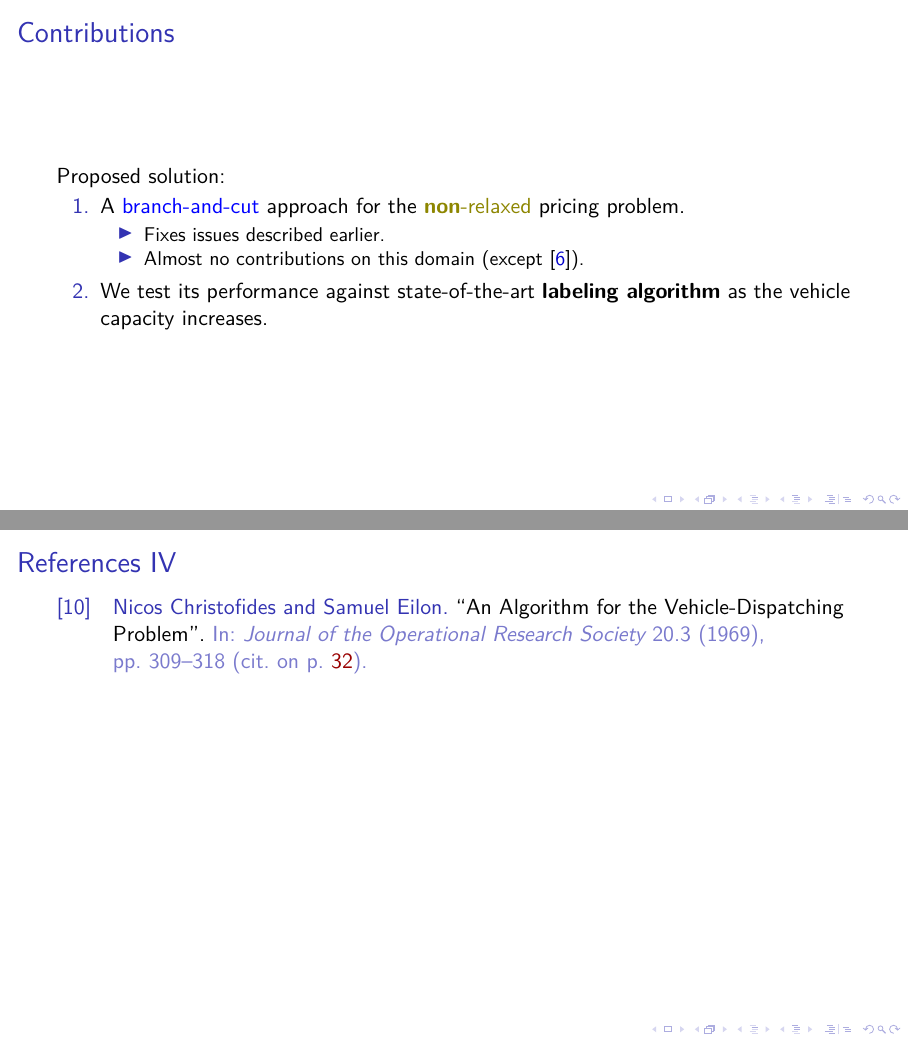
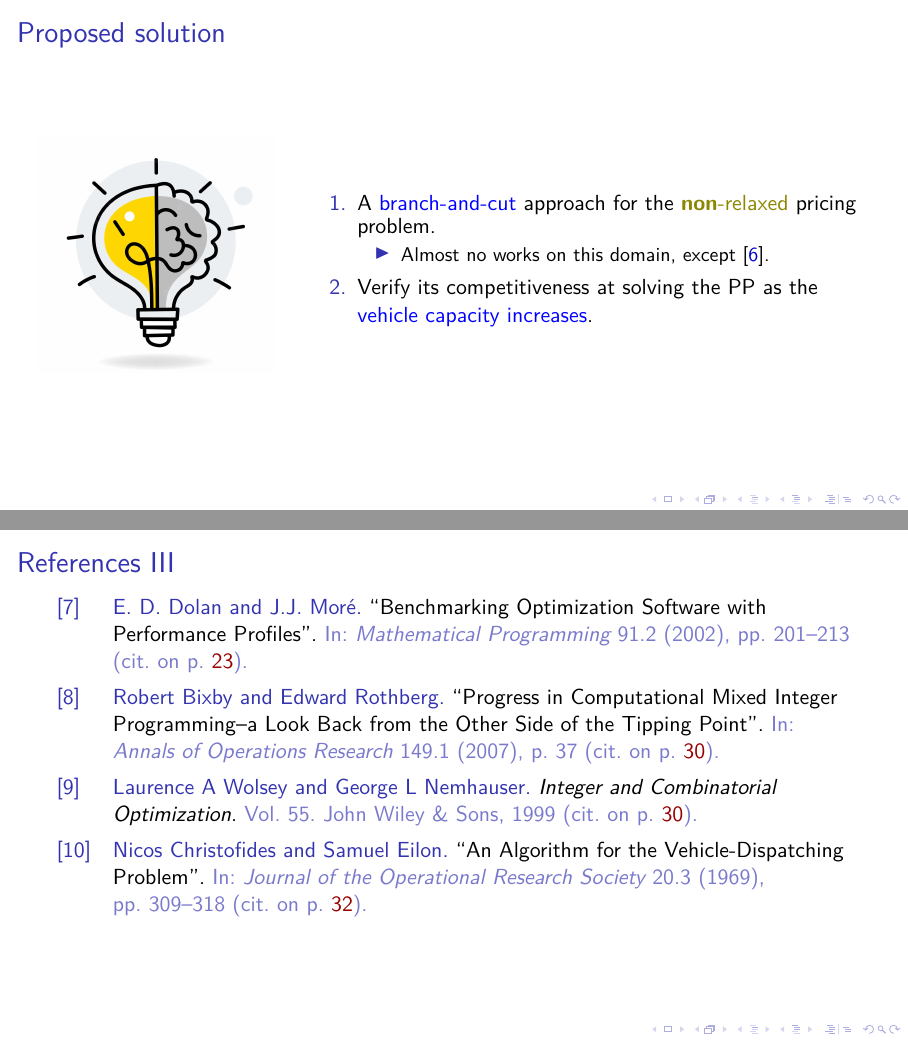
Before and after one commit to dparo/msc-presentation, LaTeX slides (main.tex, which reads Content/slides.tex): pages 20 and 38 of 39 before the commit and pages 20 and 37 of 38 after it, joined at a grey line. Compiled offline with pdfLaTeX; a LaTeX package or settings file that is missing is left out.

Commit message:
Progress in the slides.

```diff
--- a/Content/slides.tex
+++ b/Content/slides.tex
@@ -82,7 +82,10 @@
 			      \begin{itemize}[<.->]
 				      \item \textcolor{olive}{Relaxation} of the pricing problem to make it solvable in \textcolor{blue}{pseudo-polynomial time}.
 			      \end{itemize}
-			\item \textbf{labeling algorithm} \parencite{desrochers1992,feillet2004}: \textcolor{blue}{dynamic programming} algorithm to solve the \textcolor{olive}{relaxed PP}.
+			\item \textcolor{blue}{Dynamic programming} algorithm to solve the \textcolor{olive}{relaxed PP}:
+			      \begin{itemize}[<.->]
+				      \item \textbf{labeling algorithm} \parencite{desrochers1992,feillet2004}
+			      \end{itemize}
 
 		\end{itemize}
 	}
@@ -92,28 +95,34 @@
 	\onslide<+->{
 
 		\begin{itemize}
-			\item \textcolor{red}{\textbf{Issues with Contemporary approaches}}:
+			\item \textcolor{red}{\textbf{Two major issues with contemporary approaches}}:
 			      \begin{enumerate}
 				      \item (weak) \textcolor{olive}{relaxing} the PP worsens the dual bounds fed to the BPC (increasing column generation time).
 				            \begin{itemize}
 					            \item \textcolor{blue}{Improved in later years} thanks to "smart" relaxations \parencite{baldacci2011}.
 				            \end{itemize}
-				      \item (strong) \textbf{Labeling} algorithm's performance degrades as the \textcolor{blue}{vehicle capacity increases}, limiting its applicability to modern distribution problems.
+				      \item (strong) \textbf{Labeling} algorithm's performance degrades as the \textcolor{blue}{vehicle capacity increases} (longer routes), limiting its applicability to modern distribution problems.
 			      \end{enumerate}
 		\end{itemize}
 	}
 \end{frame}
 
-\begin{frame}{Contributions}
-	Proposed solution:
+\begin{frame}{Proposed solution}
+	\begin{columns}
+		\begin{column}{0.3\textwidth}
+			\centering
+			\includegraphics[width=\textwidth]{./Imgs/idea.png}
+		\end{column}
+		\begin{column}{0.7\textwidth}
 			\begin{enumerate}
 				\item A \textcolor{blue}{branch-and-cut} approach for the \textcolor{olive}{\textbf{non}-relaxed} pricing problem.
 				      \begin{itemize}
-			      \item Fixes issues described earlier.
-			      \item Almost no contributions on this domain (except \parencite{jepsen2014}).
+					      \item Almost no works on this domain, except \parencite{jepsen2014}.
 				      \end{itemize}
-		\item We test its performance against state-of-the-art \textbf{labeling algorithm} as the vehicle capacity increases.
+				\item Verify its competitiveness at solving the PP as the \textcolor{blue}{vehicle capacity increases}.
 			\end{enumerate}
+		\end{column}
+	\end{columns}
 \end{frame}
 
 \begin{frame}{Implementation}
```
Also changed, not shown: Imgs/idea.png (added), Imgs/testing.png (added), Content/slides.tex (9 more changed lines). Lines whose indentation alone changed are shown as unchanged.
